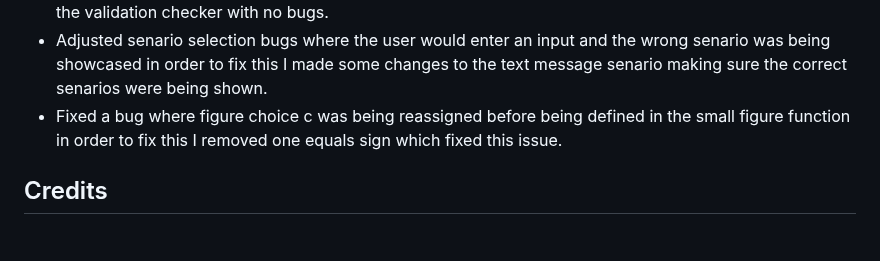
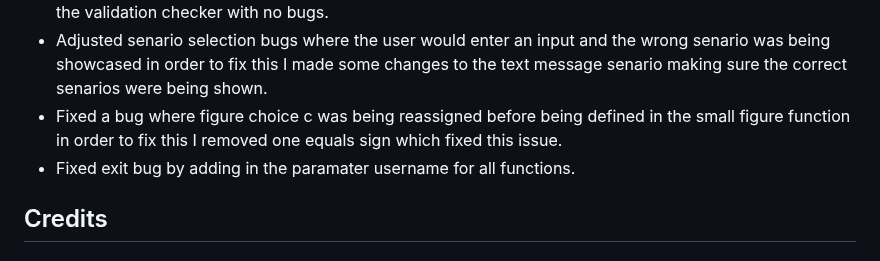
Before and after one commit to mattthughes/into-your-mind, a Markdown page: README.md, the part around the change. GitHub-like rendering.

Commit message:
Reported exit program bug fix for readme

```diff
--- a/README.md
+++ b/README.md
@@ -55,6 +55,7 @@ This is how into your mind will work each decision the user makes will lead to a
 * After validation I noticed many bugs where the letter count had exceeded the maximum allowance and there were many white spaces which were being shown as errors. In order to fix this, I changed the formatting for the whole run.py document. Which involved removing extra white spaces, making sure the letter count was not exceeding the maximum allowance. While also adding in extra spaces, to ensure there was enough spaces between functions, doing all of this fixed these issues, with the code passing the validation checker with no bugs.
 * Adjusted senario selection bugs where the user would enter an input and the wrong senario was being showcased in order to fix this I made some changes to the text message senario making sure the correct senarios were being shown.
 * Fixed a bug where figure choice c was being reassigned before being defined in the small figure function in order to fix this I removed one equals sign which fixed this issue.
+* Fixed exit bug by adding in the paramater username for all functions.
 
 ## Credits
 
```
